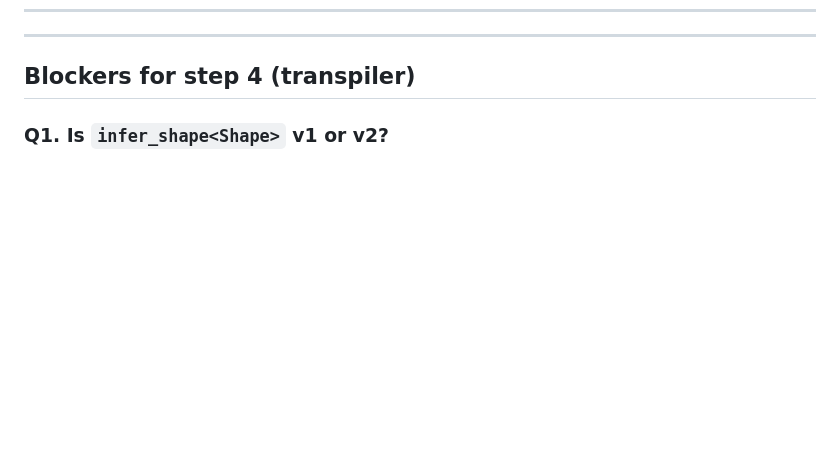
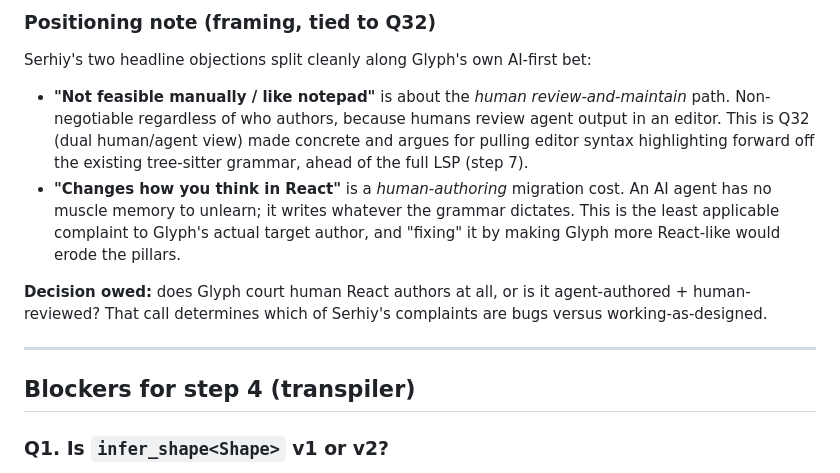
Before and after one commit to chadetov/glyph, a Markdown page: docs/open-questions.md, the part around one of its changes. Rendered like a GitHub page; blank space fills up the shorter version.

```diff
--- a/docs/open-questions.md
+++ b/docs/open-questions.md
@@ -150,3 +231,20 @@ Single carve-out added to "no linear types": narrow `owned` modifier for resourc
+### Positioning note (framing, tied to Q32)
+
+Serhiy's two headline objections split cleanly along Glyph's own AI-first bet:
+
+- **"Not feasible manually / like notepad"** is about the *human review-and-maintain*
+  path. Non-negotiable regardless of who authors, because humans review agent
+  output in an editor. This is Q32 (dual human/agent view) made concrete and argues
+  for pulling editor syntax highlighting forward off the existing tree-sitter
+  grammar, ahead of the full LSP (step 7).
+- **"Changes how you think in React"** is a *human-authoring* migration cost. An AI
+  agent has no muscle memory to unlearn; it writes whatever the grammar dictates.
+  This is the least applicable complaint to Glyph's actual target author, and
+  "fixing" it by making Glyph more React-like would erode the pillars.
+
+**Decision owed:** does Glyph court human React authors at all, or is it
+agent-authored + human-reviewed? That call determines which of Serhiy's complaints
+are bugs versus working-as-designed.
 
 ---
 
```
Also changed, not shown: other parts of docs/open-questions.md (+81 -0 lines).
